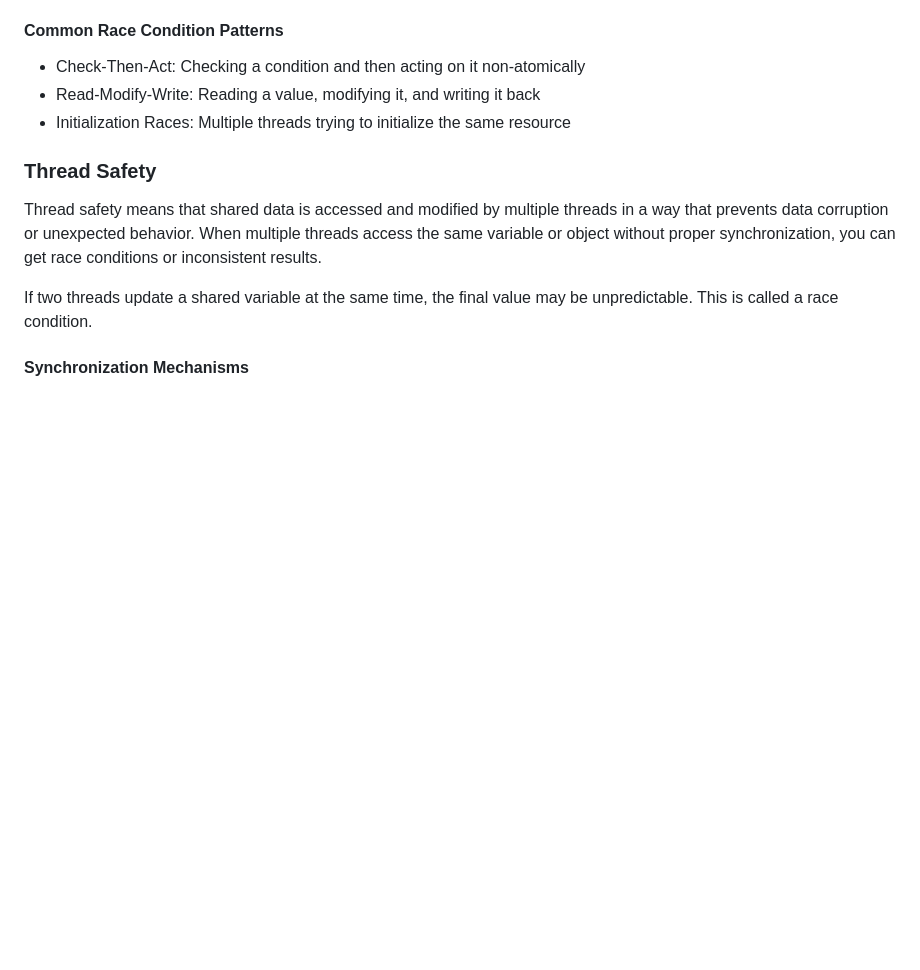
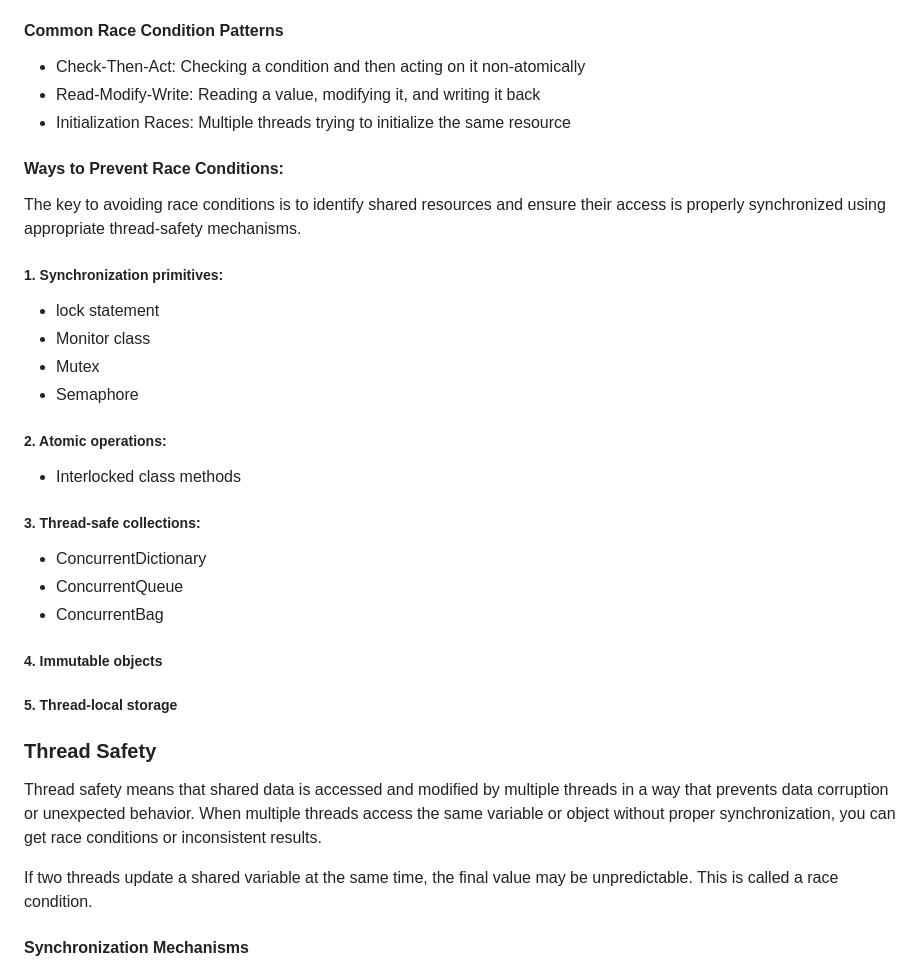
Before and after one commit to manojkumar-jmp/explore-async, a Markdown page: docs/MODULE-1.md, the part around the change. Rendered like a GitHub page; blank space fills up the shorter version.

```diff
--- a/docs/MODULE-1.md
+++ b/docs/MODULE-1.md
@@ -129,6 +129,27 @@ A race condition occurs when two or more threads access shared data concurrently
 - Read-Modify-Write: Reading a value, modifying it, and writing it back
 - Initialization Races: Multiple threads trying to initialize the same resource
 
+#### Ways to Prevent Race Conditions:
+The key to avoiding race conditions is to identify shared resources and ensure their access is properly synchronized using appropriate thread-safety mechanisms.
+
+##### 1. Synchronization primitives:
+- lock statement
+- Monitor class
+- Mutex
+- Semaphore
+
+##### 2. Atomic operations:
+- Interlocked class methods
+
+##### 3. Thread-safe collections:
+- ConcurrentDictionary
+- ConcurrentQueue
+- ConcurrentBag
+
+##### 4. Immutable objects
+
+##### 5. Thread-local storage
+
 ### Thread Safety
 
 Thread safety means that shared data is accessed and modified by multiple threads in a way that prevents data corruption or unexpected behavior. When multiple threads access the same variable or object without proper synchronization, you can get race conditions or inconsistent results.
```
